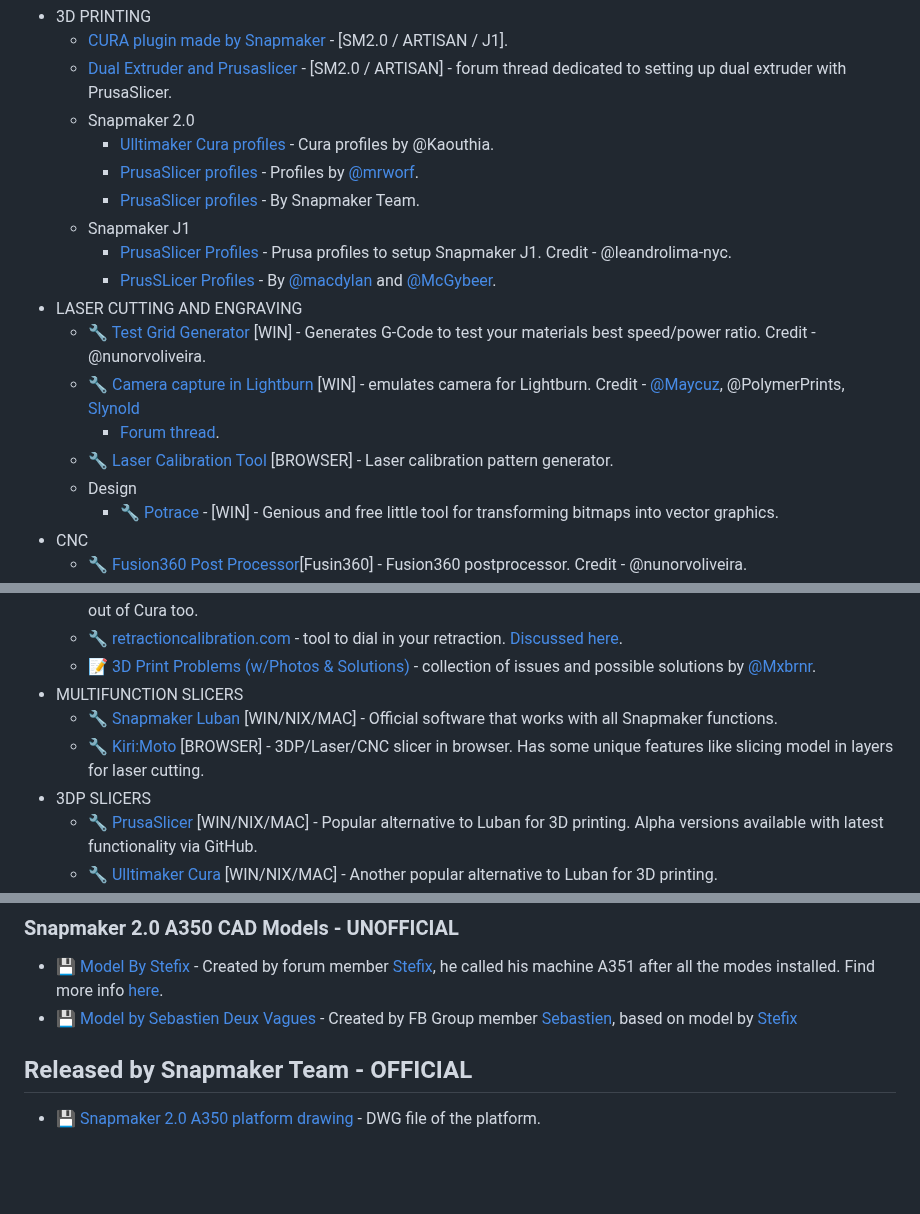
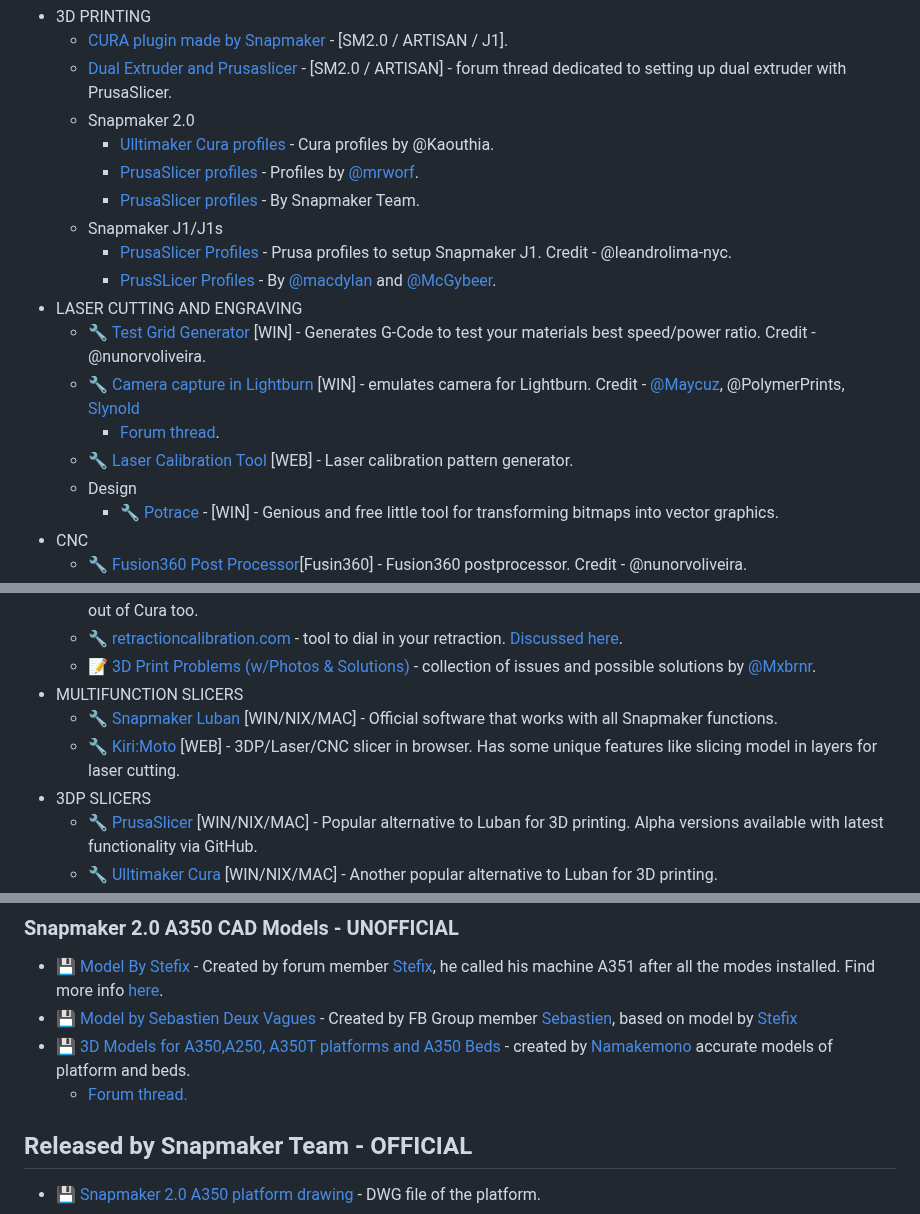
Before and after one commit to shurushetr/awesome-snapmaker, a Markdown page: readme.md, 3 parts joined by grey strips. Rendered like a GitHub page; blank space fills up the shorter version.

```diff
--- a/readme.md
+++ b/readme.md
@@ -197,14 +203,14 @@ Legend: 📝 blog posts · 📚 docs · 🔧 tools · 📹 talks/video · 💾 f
       - [Ulltimaker Cura profiles](https://github.com/Kaouthia/Snapmaker-2) - Cura profiles by @Kaouthia.
       - [PrusaSlicer profiles](https://github.com/mrworf/snapmaker-prusa) - Profiles by [@mrworf](https://forum.snapmaker.com/u/MrWorf).
       - [PrusaSlicer profiles](https://forum.snapmaker.com/t/prusa-slicer-profile/5657/7) - By Snapmaker Team.
-  - Snapmaker J1
+  - Snapmaker J1/J1s
     - [PrusaSlicer Profiles](https://github.com/leandrolima-nyc/SnapmakerJ1) - Prusa profiles to setup Snapmaker J1. Credit - @leandrolima-nyc.
     - [PrusSLicer Profiles](https://forum.snapmaker.com/t/great-sharing-prusaslicer-profiles-by-dylan-and-mcgybeer/28796) - By [@macdylan](https://github.com/macdylan) and [@McGybeer](https://forum.snapmaker.com/u/mcgybeer).
 - LASER CUTTING AND ENGRAVING
   - 🔧 [Test Grid Generator](https://github.com/nunorvoliveira/Snapmaker-Laser-Test-Grid) [WIN] - Generates G-Code to test your materials best speed/power ratio. Credit - @nunorvoliveira.
   - 🔧 [Camera capture in Lightburn](https://github.com/PolymerPrints/SnapmakerLightBurnHost) [WIN] - emulates camera for Lightburn. Credit - [@Maycuz](https://github.com/Maycuz), @PolymerPrints, [Slynold](https://forum.snapmaker.com/u/slynold)
      - [Forum thread](https://forum.snapmaker.com/t/working-camera-capture-with-lightburn/28397).
-  - 🔧 [Laser Calibration Tool](https://github.com/daniel-starke/LaserCalibrationTool) [BROWSER] - Laser calibration pattern generator.
+  - 🔧 [Laser Calibration Tool](https://github.com/daniel-starke/LaserCalibrationTool) [WEB] - Laser calibration pattern generator.
   - Design
     - 🔧 [Potrace](https://potrace.sourceforge.net/) - [WIN] - Genious and free little tool for transforming bitmaps into vector graphics.
 - CNC
@@ -233,7 +239,7 @@ Legend: 📝 blog posts · 📚 docs · 🔧 tools · 📹 talks/video · 💾 f
   - 📝 [3D Print Problems (w/Photos & Solutions)](https://forum.snapmaker.com/t/3d-print-problems-w-photos-solutions/29200) - collection of issues and possible solutions by [@Mxbrnr](https://forum.snapmaker.com/u/Mxbrnr).
 - MULTIFUNCTION SLICERS
   - 🔧 [Snapmaker Luban](https://snapmaker.com/snapmaker-luban) [WIN/NIX/MAC] - Official software that works with all Snapmaker functions.
-  - 🔧 [Kiri:Moto](https://grid.space/kiri/) [BROWSER] - 3DP/Laser/CNC slicer in browser. Has some unique features like slicing model in layers for laser cutting.
+  - 🔧 [Kiri:Moto](https://grid.space/kiri/) [WEB] - 3DP/Laser/CNC slicer in browser. Has some unique features like slicing model in layers for laser cutting.
 - 3DP SLICERS
   - 🔧 [PrusaSlicer](https://github.com/prusa3d/PrusaSlicer) [WIN/NIX/MAC] - Popular alternative to Luban for 3D printing. Alpha versions available with latest functionality via GitHub.
   - 🔧 [Ulltimaker Cura](https://ultimaker.com/software/ultimaker-cura) [WIN/NIX/MAC] - Another popular alternative to Luban for 3D printing.
@@ -261,7 +268,8 @@ Legend: 📝 blog posts · 📚 docs · 🔧 tools · 📹 talks/video · 💾 f
 ### Snapmaker 2.0 A350 CAD Models - UNOFFICIAL
 - 💾 [Model By Stefix](files/models/Snapmaker_2.5_A351_v34_v9_by_stefix.f3d) - Created by forum member [Stefix](https://forum.snapmaker.com/u/stefix/), he called his machine A351 after all the modes installed. Find more info [here](https://forum.snapmaker.com/t/my-new-snapmaker-2-0-a351/16502).
 - 💾 [Model by Sebastien Deux Vagues](files/models/Snapmaker_2_a350_v32_By_Sebastien_Deux_Vagues.f3d) - Created by FB Group member [Sebastien](https://www.facebook.com/groups/371401856611467/user/1418260509/), based on model by [Stefix](https://forum.snapmaker.com/u/stefix/)
-
+ - 💾 [3D Models for A350,A250, A350T platforms and A350 Beds](https://cults3d.com/en/users/Namakemono/3d-models) - created by [Namakemono](https://forum.snapmaker.com/u/Namakemono) accurate models of platform and beds.
+    - [Forum thread.](https://forum.snapmaker.com/t/3d-models-for-a350-a250-a350t-platforms-and-a350-beds/25281)
 ## Released by Snapmaker Team - OFFICIAL
 - 💾 [Snapmaker 2.0 A350 platform drawing](files/files_from_snapmaker_team/Snapmake_2.0_A350_new_platform_design.dwg) - DWG file of the platform.
 
```
Also changed, not shown: other parts of readme.md (+27 -20 lines).
